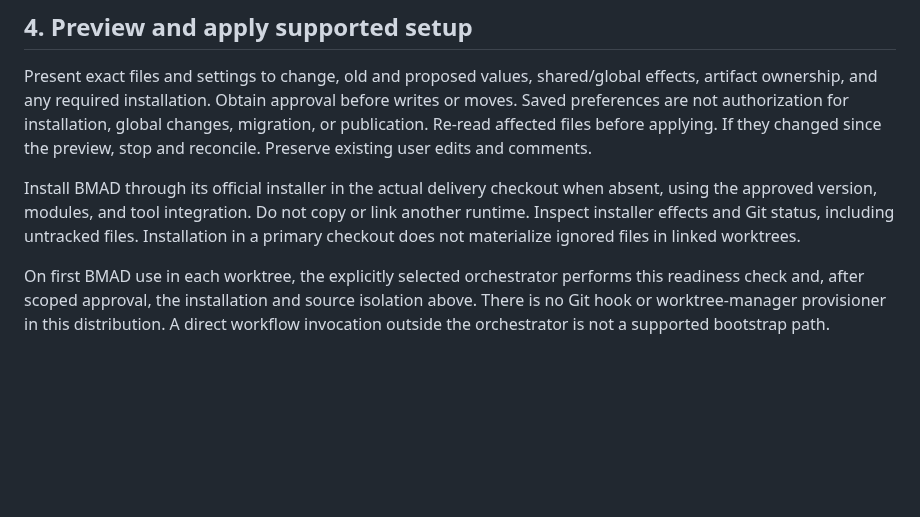
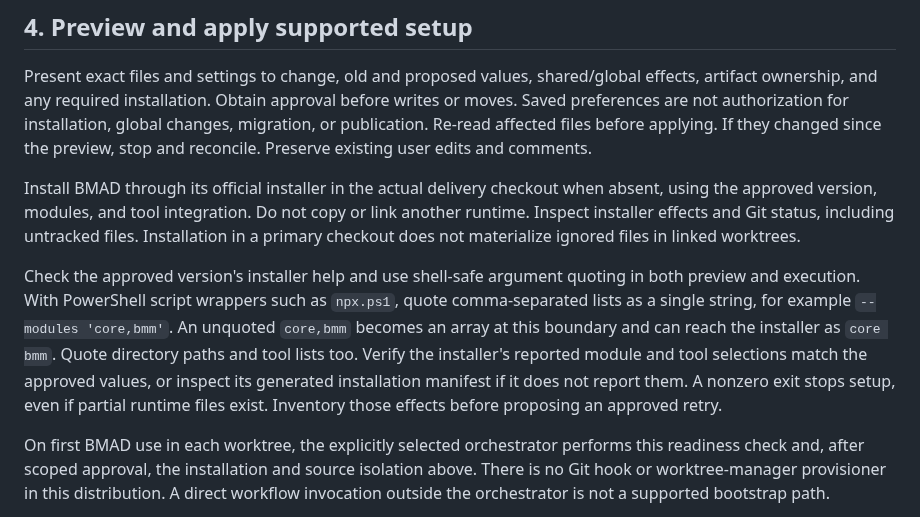
Before and after one commit to dfinson/promptlings, a Markdown page: skills/promptlings-bmad-setup/SKILL.md, the part around the change. GitHub-like rendering; blank space fills up the shorter version.

Commit message:
Quote BMAD installer lists at PowerShell script boundaries
Require shell-safe preview and execution arguments, verify installer selections, and preserve explicit failure and retry approval for partial installs.

Co-authored-by: Copilot App <223556219+Copilot@users.noreply.github.com>

Copilot-Session: 87d61117-ee6f-4dd9-bb07-5af7bd85b14a

```diff
--- a/skills/promptlings-bmad-setup/SKILL.md
+++ b/skills/promptlings-bmad-setup/SKILL.md
@@ -79,6 +79,8 @@ Present exact files and settings to change, old and proposed values, shared/glob
 
 Install BMAD through its official installer in the actual delivery checkout when absent, using the approved version, modules, and tool integration. Do not copy or link another runtime. Inspect installer effects and Git status, including untracked files. Installation in a primary checkout does not materialize ignored files in linked worktrees.
 
+Check the approved version's installer help and use shell-safe argument quoting in both preview and execution. With PowerShell script wrappers such as `npx.ps1`, quote comma-separated lists as a single string, for example `--modules 'core,bmm'`. An unquoted `core,bmm` becomes an array at this boundary and can reach the installer as `core bmm`. Quote directory paths and tool lists too. Verify the installer's reported module and tool selections match the approved values, or inspect its generated installation manifest if it does not report them. A nonzero exit stops setup, even if partial runtime files exist. Inventory those effects before proposing an approved retry.
+
 On first BMAD use in each worktree, the explicitly selected orchestrator performs this readiness check and, after scoped approval, the installation and source isolation above. There is no Git hook or worktree-manager provisioner in this distribution. A direct workflow invocation outside the orchestrator is not a supported bootstrap path.
 
 For a private-source invocation, verify the mapped entry and its installation/version/hashes, read its full `SKILL.md`, and execute the exact documented launcher once with the actual delivery checkout as `project-root` and the private directory as `skill-root`. Keep the working directory at the delivery checkout. Do not call a host `skill(name)` tool for private BMAD entries. If an installed entry is itself a direct instruction skill, follow that entry without inventing a render command. Follow only the entry's documented success output, halt, and resume contract.
```
